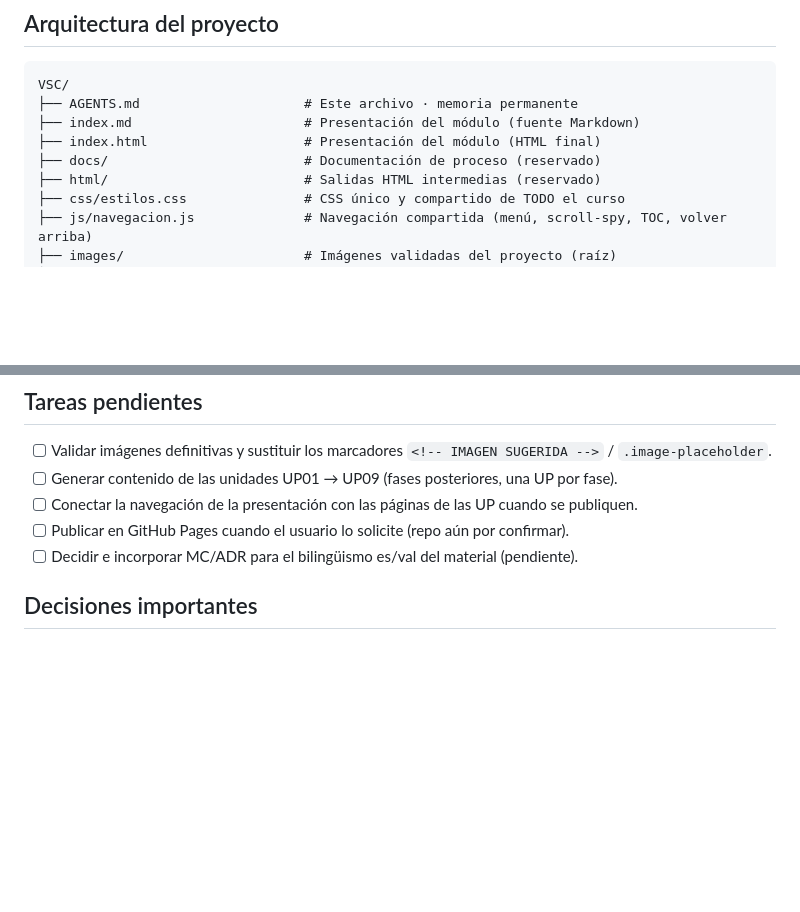
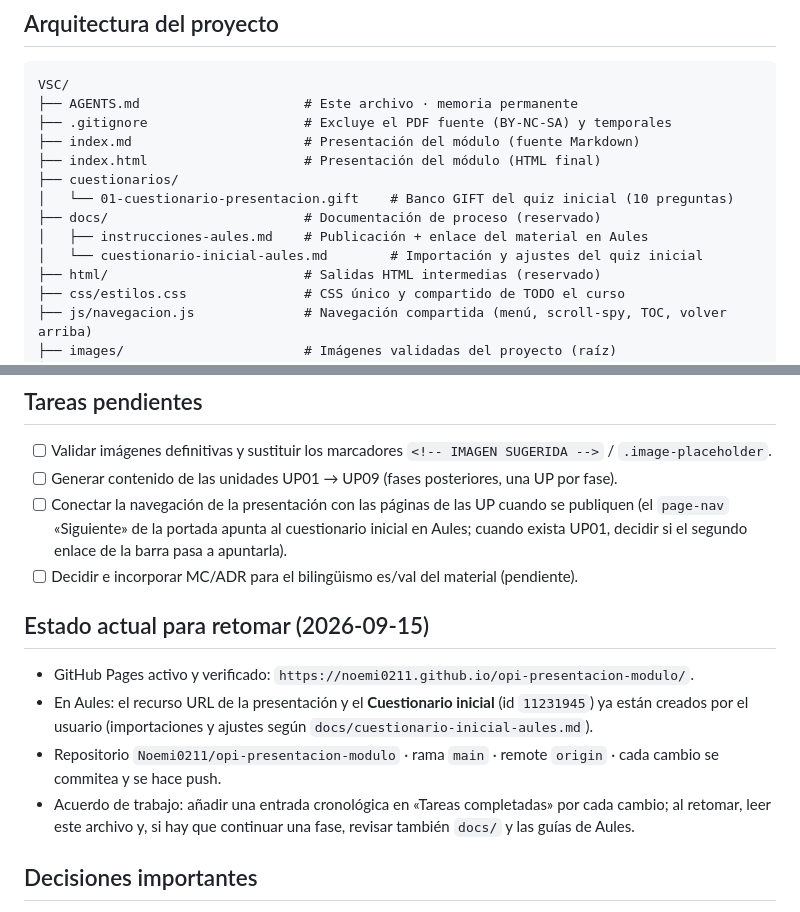
Before and after one commit to Noemi0211/opi-presentacion-modulo, a Markdown page: AGENTS.md, 2 parts joined by grey strips. Rendered like a GitHub page; blank space fills up the shorter version.

Commit message:
AGENTS.md: arquitectura actualizada y estado de retomada

````diff
--- a/AGENTS.md
+++ b/AGENTS.md
@@ -17,9 +17,14 @@ Transformar el documento oficial `Resumen de la programación del módulo OPI.pd
 ```
 VSC/
 ├── AGENTS.md                     # Este archivo · memoria permanente
+├── .gitignore                    # Excluye el PDF fuente (BY-NC-SA) y temporales
 ├── index.md                      # Presentación del módulo (fuente Markdown)
 ├── index.html                    # Presentación del módulo (HTML final)
+├── cuestionarios/
+│   └── 01-cuestionario-presentacion.gift    # Banco GIFT del quiz inicial (10 preguntas)
 ├── docs/                         # Documentación de proceso (reservado)
+│   ├── instrucciones-aules.md    # Publicación + enlace del material en Aules
+│   └── cuestionario-inicial-aules.md        # Importación y ajustes del quiz inicial
 ├── html/                         # Salidas HTML intermedias (reservado)
 ├── css/estilos.css               # CSS único y compartido de TODO el curso
 ├── js/navegacion.js              # Navegación compartida (menú, scroll-spy, TOC, volver arriba)
@@ -69,9 +74,15 @@ Cronológico:
 
 - [ ] Validar imágenes definitivas y sustituir los marcadores `<!-- IMAGEN SUGERIDA -->` / `.image-placeholder`.
 - [ ] Generar contenido de las unidades UP01 → UP09 (fases posteriores, una UP por fase).
-- [ ] Conectar la navegación de la presentación con las páginas de las UP cuando se publiquen.
-- [ ] Publicar en GitHub Pages cuando el usuario lo solicite (repo aún por confirmar).
+- [ ] Conectar la navegación de la presentación con las páginas de las UP cuando se publiquen (el `page-nav` «Siguiente» de la portada apunta al cuestionario inicial en Aules; cuando exista UP01, decidir si el segundo enlace de la barra pasa a apuntarla).
 - [ ] Decidir e incorporar MC/ADR para el bilingüismo es/val del material (pendiente).
+
+## Estado actual para retomar (2026-09-15)
+
+- GitHub Pages activo y verificado: `https://noemi0211.github.io/opi-presentacion-modulo/`.
+- En Aules: el recurso URL de la presentación y el **Cuestionario inicial** (id `11231945`) ya están creados por el usuario (importaciones y ajustes según `docs/cuestionario-inicial-aules.md`).
+- Repositorio `Noemi0211/opi-presentacion-modulo` · rama `main` · remote `origin` · cada cambio se commitea y se hace push.
+- Acuerdo de trabajo: añadir una entrada cronológica en «Tareas completadas» por cada cambio; al retomar, leer este archivo y, si hay que continuar una fase, revisar también `docs/` y las guías de Aules.
 
 ## Decisiones importantes
 
````
